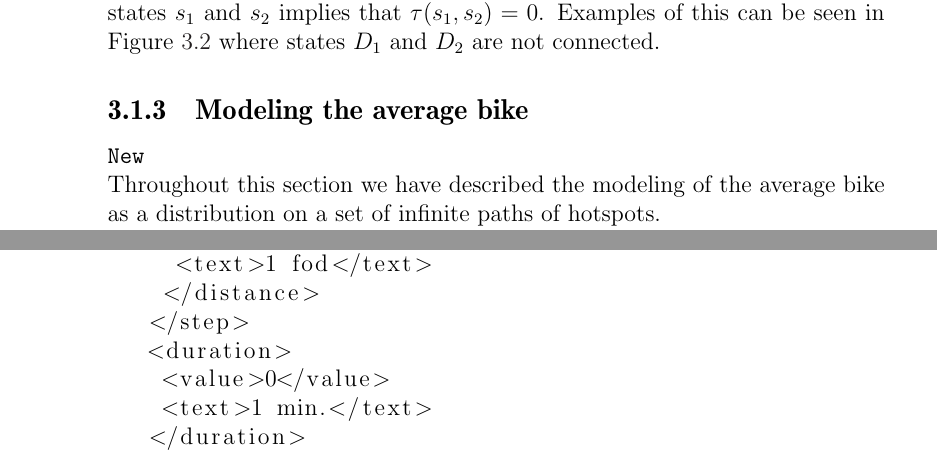
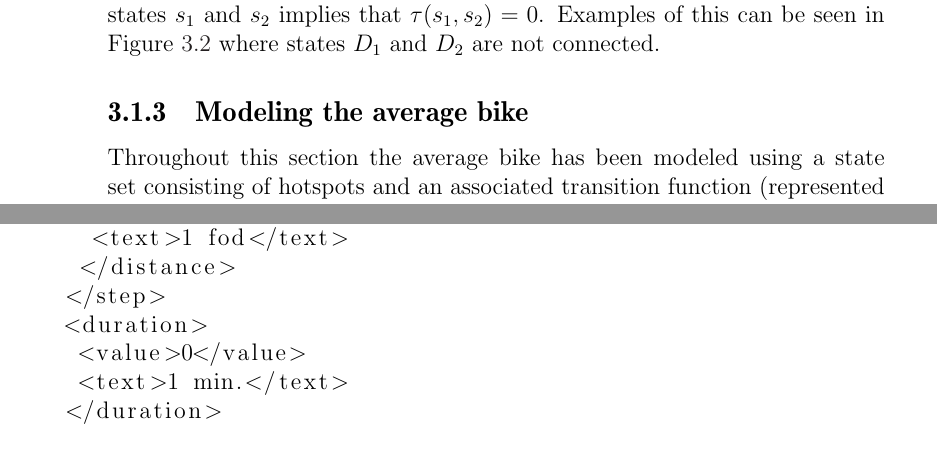
Before and after one commit to sw701e14/report, a LaTeX thesis (main.tex, which reads content/markov_chains.tex): two parts of pages 32 and 56 of 64 before the commit and two parts of pages 32 and 55 of 63 after it, joined at a grey line, cut so that both start at the same text. Compiled offline with pdfLaTeX; a LaTeX package or settings file that is missing is left out.

Commit message:
Rewrote the much argued description of average bike modeling.

```diff
--- a/content/markov_chains.tex
+++ b/content/markov_chains.tex
@@ -112,6 +112,5 @@ This also means that any \textit{missing} edge between two states $s_1$ and $s_2
 Examples of this can be seen in \Cref{markov:model:complex} where states $D_1$ and $D_2$ are not connected.
 
 \subsection{Modeling the average bike}\label{markov:modeling}
-\texttt{New}\\
-Throughout this section we have described the modeling of the average bike as a distribution on a set of infinite paths of hotspots.\\
-\texttt{Old}\\
+Throughout this section the average bike has been modeled using a state set consisting of hotspots and an associated transition function (represented using a probability matrix).
+We present a simple example of this, using only two hotspots, in \Cref{markov:model:simple}.
```
Also changed, not shown: content/markov_chains.tex (6 more changed lines).
